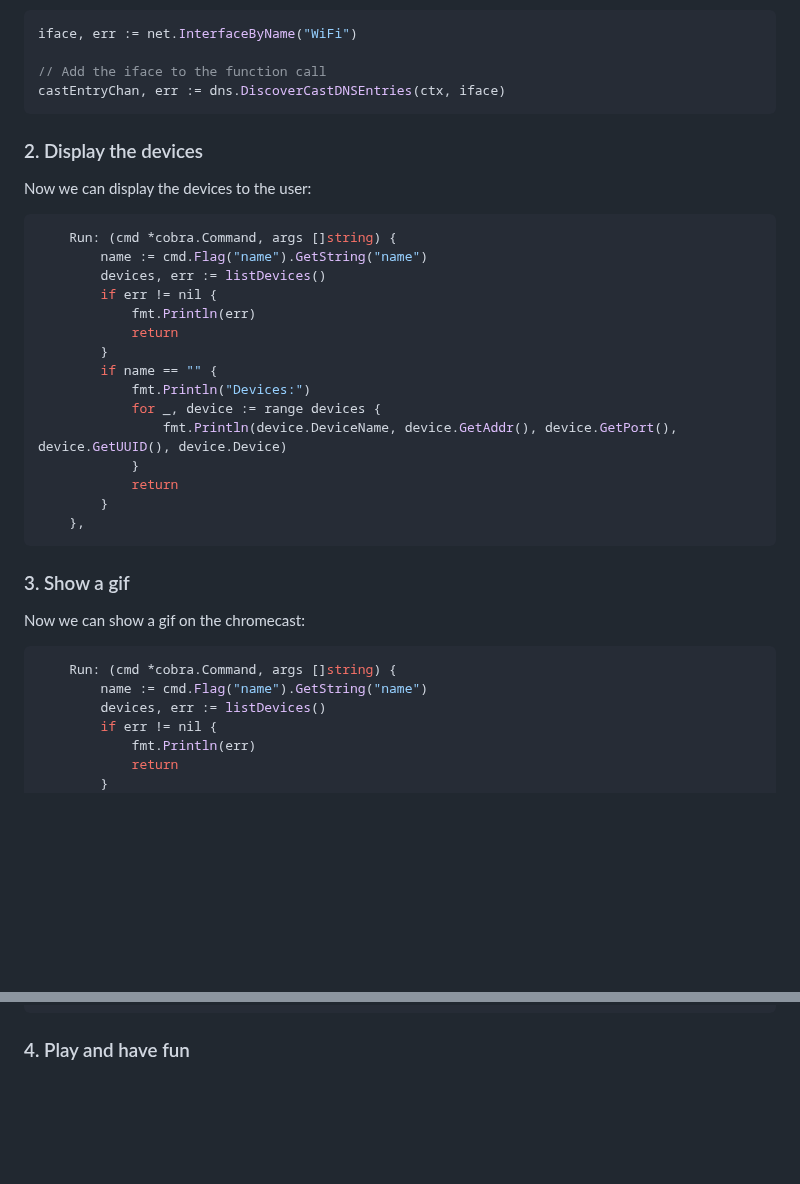
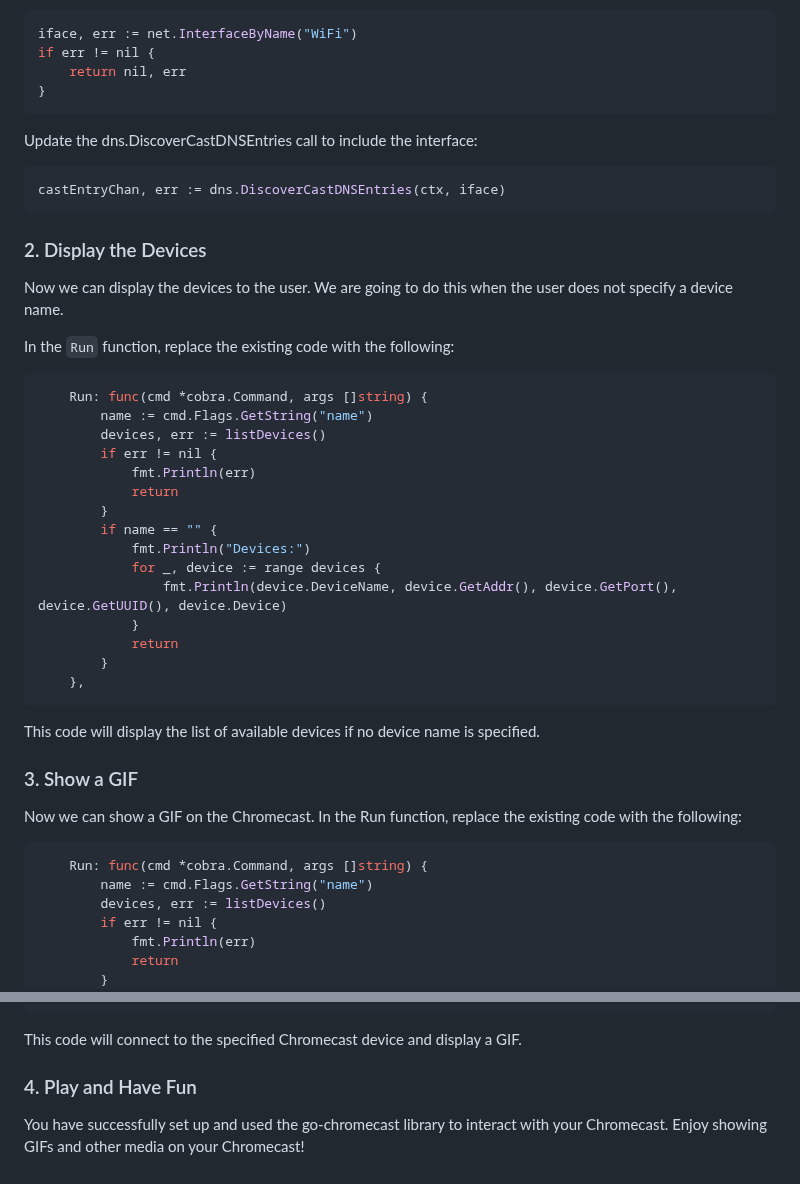
Before and after one commit to DaanV2/go-tutorial, a Markdown page: tutorials/2. chromecast.md, 2 parts joined by grey strips. GitHub-like rendering; blank space fills up the shorter version.

````diff
--- a/tutorials/2. chromecast.md
+++ b/tutorials/2. chromecast.md
@@ -69,18 +92,26 @@ func listDevices() ([]dns.CastEntry, error) {
 
 ```go
 iface, err := net.InterfaceByName("WiFi")
+if err != nil {
+    return nil, err
+}
+```
 
-// Add the iface to the function call
+Update the dns.DiscoverCastDNSEntries call to include the interface:
+
+```go
 castEntryChan, err := dns.DiscoverCastDNSEntries(ctx, iface)
 ```
 
-### 2. Display the devices
+### 2. Display the Devices
 
-Now we can display the devices to the user:
+Now we can display the devices to the user. We are going to do this when the user does not specify a device name.
+
+In the `Run` function, replace the existing code with the following:
 
 ```go
-    Run: (cmd *cobra.Command, args []string) {
-        name := cmd.Flag("name").GetString("name")
+    Run: func(cmd *cobra.Command, args []string) {
+        name := cmd.Flags.GetString("name")
         devices, err := listDevices()
         if err != nil {
             fmt.Println(err)
@@ -96,13 +127,16 @@ Now we can display the devices to the user:
     },
 ```
 
-### 3. Show a gif
+This code will display the list of available devices if no device name is specified.
 
-Now we can show a gif on the chromecast:
+### 3. Show a GIF
+
+Now we can show a GIF on the Chromecast.
+In the Run function, replace the existing code with the following:
 
 ```go
-    Run: (cmd *cobra.Command, args []string) {
-        name := cmd.Flag("name").GetString("name")
+    Run: func(cmd *cobra.Command, args []string) {
+        name := cmd.Flags.GetString("name")
         devices, err := listDevices()
         if err != nil {
             fmt.Println(err)
@@ -153,4 +187,8 @@ Now we can show a gif on the chromecast:
     },
 ```
 
-### 4. Play and have fun
+This code will connect to the specified Chromecast device and display a GIF.
+
+### 4. Play and Have Fun
+
+You have successfully set up and used the go-chromecast library to interact with your Chromecast. Enjoy showing GIFs and other media on your Chromecast!
````
Also changed, not shown: other parts of tutorials/2. chromecast.md (+50 -27 lines).
